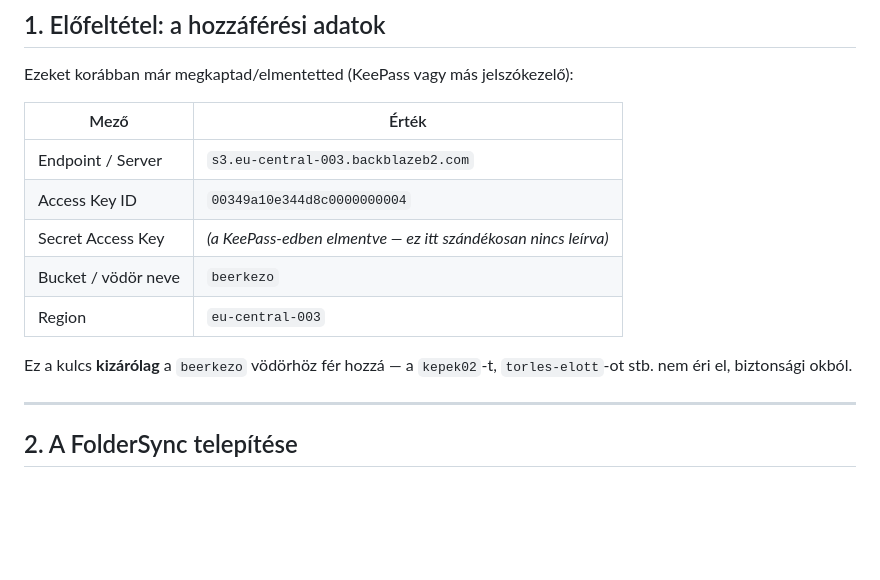
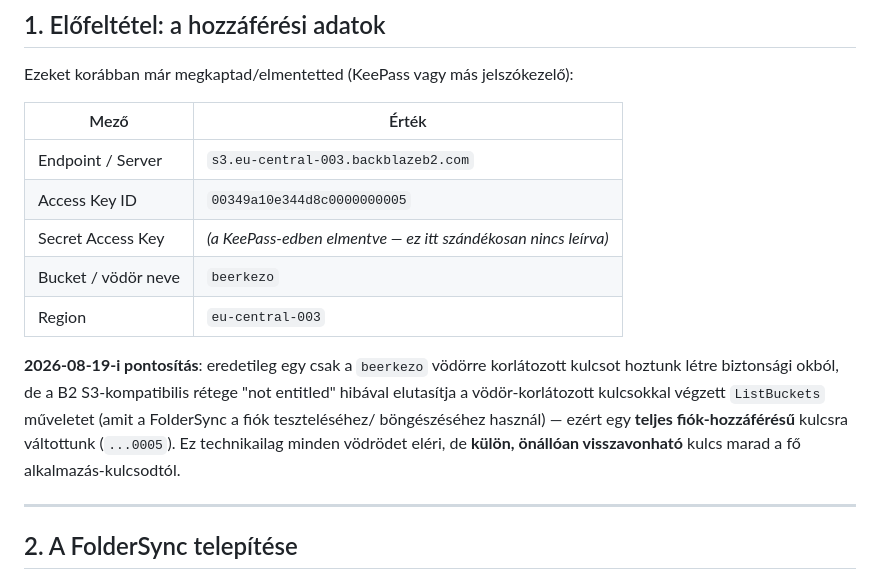
Before and after one commit to TTTZsolt/google-photos-slideshow, a Markdown page: android_auto_feltoltes/folder_sync_setup_utmutato.md, the part around the change. GitHub-like rendering; blank space fills up the shorter version.

Commit message:
FolderSync utmutato: uj, teljes fiok-hozzaferesu S3 kulcs a 'not entitled' ListBuckets hiba miatt (a vodor-korlatozott kulcsot a B2 S3-kompatibilis retege nem tamogatta ehhez a muvelethez).

```diff
--- a/android_auto_feltoltes/folder_sync_setup_utmutato.md
+++ b/android_auto_feltoltes/folder_sync_setup_utmutato.md
@@ -22,13 +22,18 @@ Ezeket korábban már megkaptad/elmentetted (KeePass vagy más jelszókezelő):
 | Mező | Érték |
 |---|---|
 | Endpoint / Server | `s3.eu-central-003.backblazeb2.com` |
-| Access Key ID | `00349a10e344d8c0000000004` |
+| Access Key ID | `00349a10e344d8c0000000005` |
 | Secret Access Key | *(a KeePass-edben elmentve — ez itt szándékosan nincs leírva)* |
 | Bucket / vödör neve | `beerkezo` |
 | Region | `eu-central-003` |
 
-Ez a kulcs **kizárólag** a `beerkezo` vödörhöz fér hozzá — a `kepek02`-t,
-`torles-elott`-ot stb. nem éri el, biztonsági okból.
+**2026-08-19-i pontosítás**: eredetileg egy csak a `beerkezo` vödörre
+korlátozott kulcsot hoztunk létre biztonsági okból, de a B2 S3-kompatibilis
+rétege "not entitled" hibával elutasítja a vödör-korlátozott kulcsokkal
+végzett `ListBuckets` műveletet (amit a FolderSync a fiók teszteléséhez/
+böngészéséhez használ) — ezért egy **teljes fiók-hozzáférésű** kulcsra
+váltottunk (`...0005`). Ez technikailag minden vödrödet eléri, de **külön,
+önállóan visszavonható** kulcs marad a fő alkalmazás-kulcsodtól.
 
 ---
 
```
